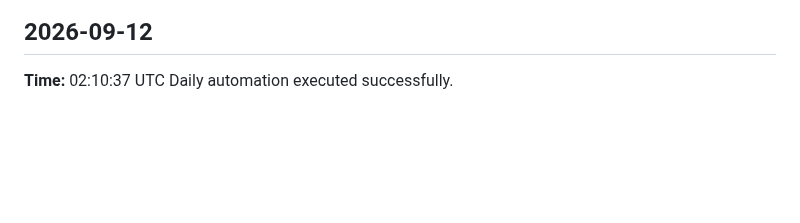
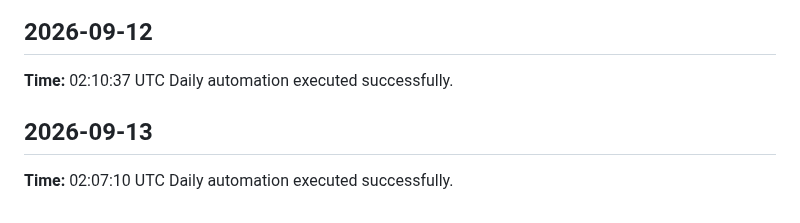
Before and after one commit to yaswanthme007/dsa-atlas, a Markdown page: logs/daily-log.md, the part around the change. GitHub-like rendering; blank space fills up the shorter version.

Commit message:
chore: daily update 2026-09-13

```diff
--- a/logs/daily-log.md
+++ b/logs/daily-log.md
@@ -166,3 +166,7 @@ Daily automation executed successfully.
 ## 2026-09-12
 **Time:** 02:10:37 UTC
 Daily automation executed successfully.
+
+## 2026-09-13
+**Time:** 02:07:10 UTC
+Daily automation executed successfully.
```
